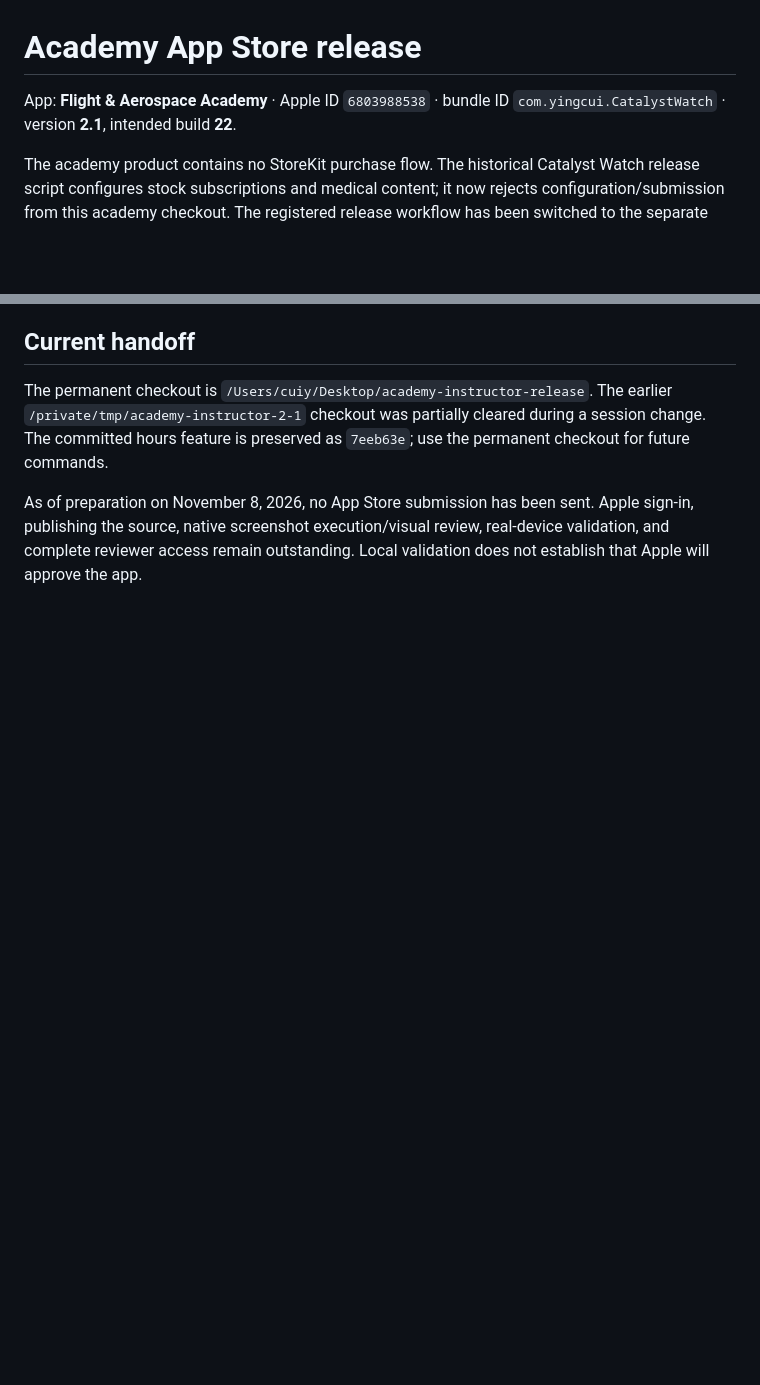
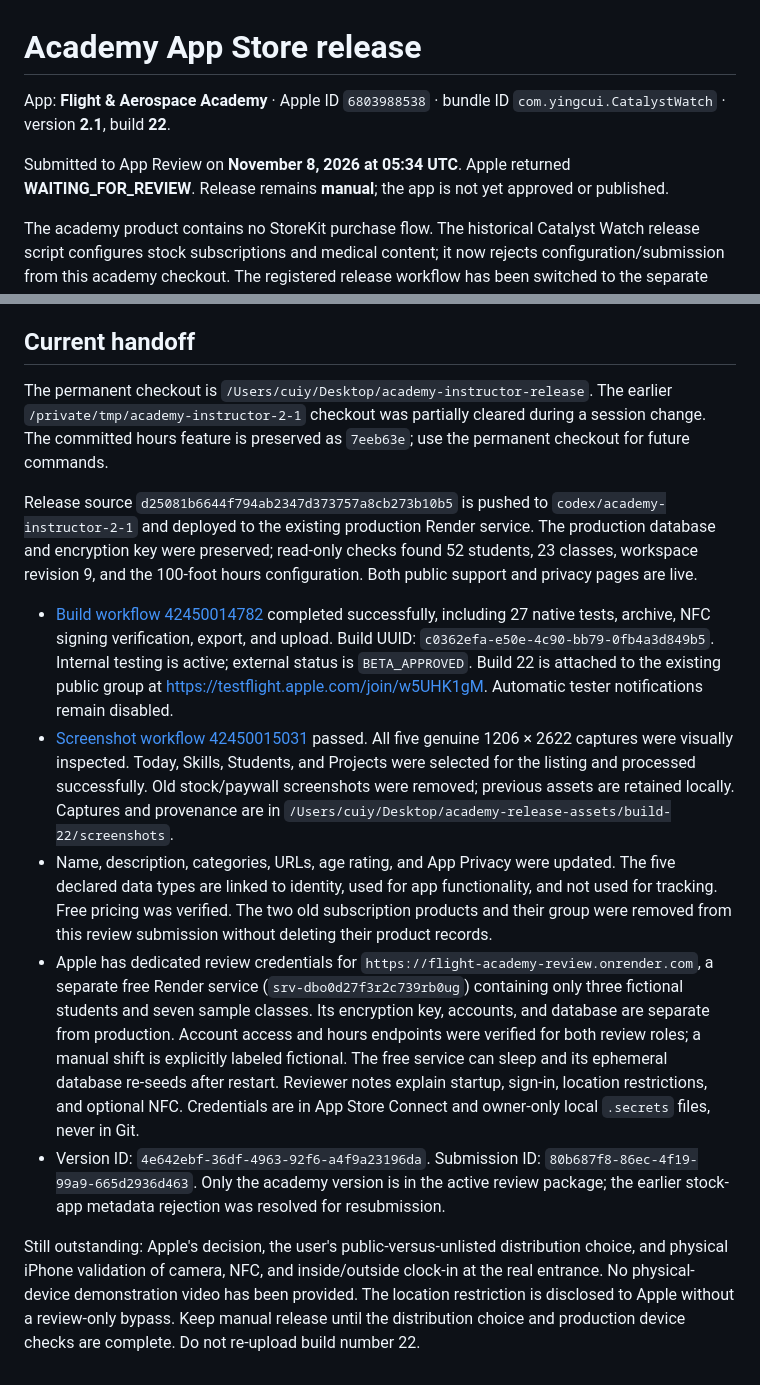
Before and after one commit to Lackadaisical-A/monitor, a Markdown page: docs/academy-app-store-release.md, 2 parts joined by grey strips. Rendered like a GitHub page; blank space fills up the shorter version.

Commit message:
Record Academy build 22 App Store submission and deployment

```diff
--- a/docs/academy-app-store-release.md
+++ b/docs/academy-app-store-release.md
@@ -1,6 +1,8 @@
 # Academy App Store release
 
-App: **Flight & Aerospace Academy** · Apple ID `6803988538` · bundle ID `com.yingcui.CatalystWatch` · version **2.1**, intended build **22**.
+App: **Flight & Aerospace Academy** · Apple ID `6803988538` · bundle ID `com.yingcui.CatalystWatch` · version **2.1**, build **22**.
+
+Submitted to App Review on **November 8, 2026 at 05:34 UTC**. Apple returned **WAITING_FOR_REVIEW**. Release remains **manual**; the app is not yet approved or published.
 
 The academy product contains no StoreKit purchase flow. The historical Catalyst Watch release script configures stock subscriptions and medical content; it now rejects configuration/submission from this academy checkout. The registered release workflow has been switched to the separate academy preparation script.
 
@@ -36,4 +38,12 @@ Use this factual description together with the completed access details; it is n
 
 The permanent checkout is `/Users/cuiy/Desktop/academy-instructor-release`. The earlier `/private/tmp/academy-instructor-2-1` checkout was partially cleared during a session change. The committed hours feature is preserved as `7eeb63e`; use the permanent checkout for future commands.
 
-As of preparation on November 8, 2026, no App Store submission has been sent. Apple sign-in, publishing the source, native screenshot execution/visual review, real-device validation, and complete reviewer access remain outstanding. Local validation does not establish that Apple will approve the app.
+Release source `d25081b6644f794ab2347d373757a8cb273b10b5` is pushed to `codex/academy-instructor-2-1` and deployed to the existing production Render service. The production database and encryption key were preserved; read-only checks found 52 students, 23 classes, workspace revision 9, and the 100-foot hours configuration. Both public support and privacy pages are live.
+
+- [Build workflow 42450014782](https://github.com/Lackadaisical-A/monitor/actions/runs/42450014782) completed successfully, including 27 native tests, archive, NFC signing verification, export, and upload. Build UUID: `c0362efa-e50e-4c90-bb79-0fb4a3d849b5`. Internal testing is active; external status is `BETA_APPROVED`. Build 22 is attached to the existing public group at <https://testflight.apple.com/join/w5UHK1gM>. Automatic tester notifications remain disabled.
+- [Screenshot workflow 42450015031](https://github.com/Lackadaisical-A/monitor/actions/runs/42450015031) passed. All five genuine 1206 × 2622 captures were visually inspected. Today, Skills, Students, and Projects were selected for the listing and processed successfully. Old stock/paywall screenshots were removed; previous assets are retained locally. Captures and provenance are in `/Users/cuiy/Desktop/academy-release-assets/build-22/screenshots`.
+- Name, description, categories, URLs, age rating, and App Privacy were updated. The five declared data types are linked to identity, used for app functionality, and not used for tracking. Free pricing was verified. The two old subscription products and their group were removed from this review submission without deleting their product records.
+- Apple has dedicated review credentials for `https://flight-academy-review.onrender.com`, a separate free Render service (`srv-dbo0d27f3r2c739rb0ug`) containing only three fictional students and seven sample classes. Its encryption key, accounts, and database are separate from production. Account access and hours endpoints were verified for both review roles; a manual shift is explicitly labeled fictional. The free service can sleep and its ephemeral database re-seeds after restart. Reviewer notes explain startup, sign-in, location restrictions, and optional NFC. Credentials are in App Store Connect and owner-only local `.secrets` files, never in Git.
+- Version ID: `4e642ebf-36df-4963-92f6-a4f9a23196da`. Submission ID: `80b687f8-86ec-4f19-99a9-665d2936d463`. Only the academy version is in the active review package; the earlier stock-app metadata rejection was resolved for resubmission.
+
+Still outstanding: Apple's decision, the user's public-versus-unlisted distribution choice, and physical iPhone validation of camera, NFC, and inside/outside clock-in at the real entrance. No physical-device demonstration video has been provided. The location restriction is disclosed to Apple without a review-only bypass. Keep manual release until the distribution choice and production device checks are complete. Do not re-upload build number 22.
```
